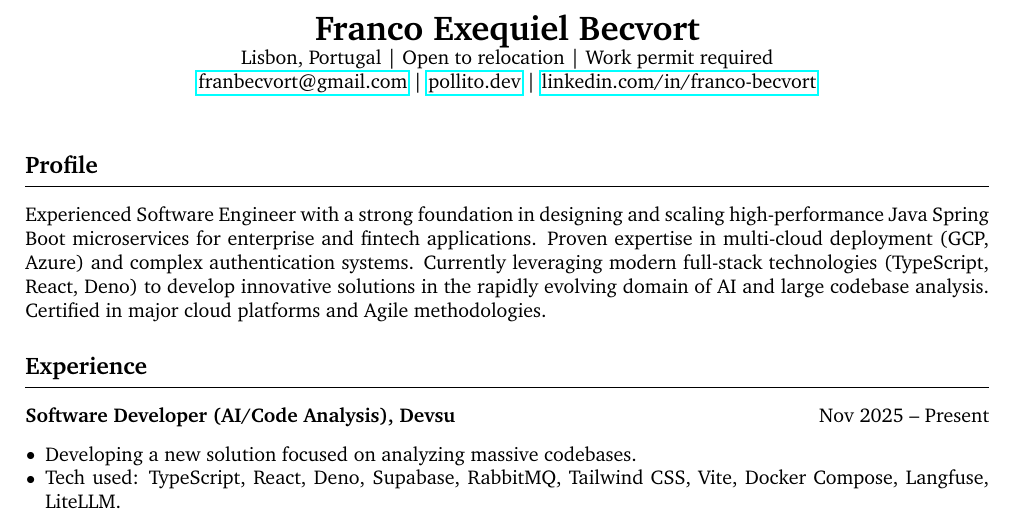
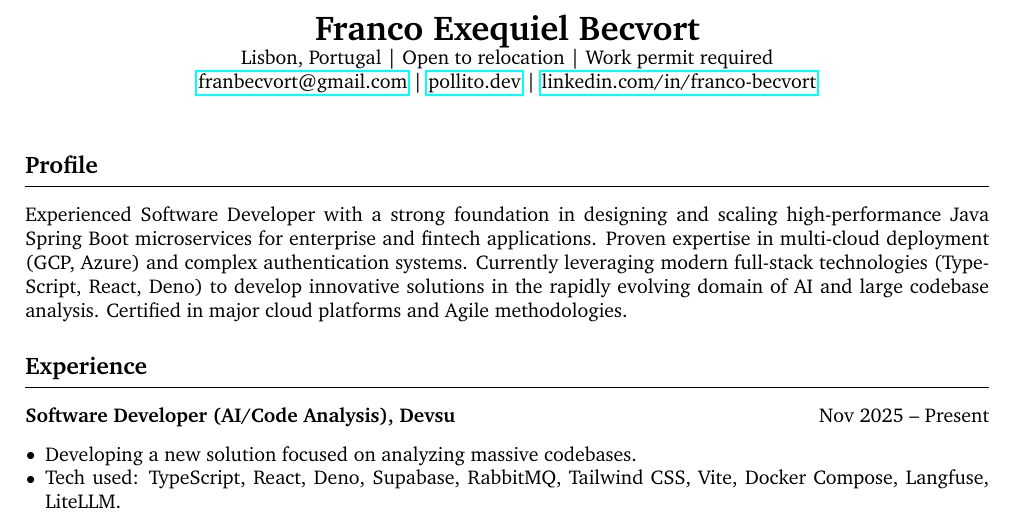
Before and after one commit to franBec/Franco-Exequiel-Becvort-CV, a LaTeX CV (Franco_Exequiel_Becvort_CV.tex): part of the page, cut so that both start at the same text. Compiled offline with pdfLaTeX.

Commit message:
Update Franco_Exequiel_Becvort_CV.tex

```diff
--- a/Franco_Exequiel_Becvort_CV.tex
+++ b/Franco_Exequiel_Becvort_CV.tex
@@ -37,7 +37,7 @@
 
 % PROFESSIONAL SUMMARY
 \section{Profile}
-Experienced Software Engineer with a strong foundation in designing and scaling high-performance Java Spring Boot microservices for enterprise and fintech applications. Proven expertise in multi-cloud deployment (GCP, Azure) and complex authentication systems. Currently leveraging modern full-stack technologies (TypeScript, React, Deno) to develop innovative solutions in the rapidly evolving domain of AI and large codebase analysis. Certified in major cloud platforms and Agile methodologies.
+Experienced Software Developer with a strong foundation in designing and scaling high-performance Java Spring Boot microservices for enterprise and fintech applications. Proven expertise in multi-cloud deployment (GCP, Azure) and complex authentication systems. Currently leveraging modern full-stack technologies (TypeScript, React, Deno) to develop innovative solutions in the rapidly evolving domain of AI and large codebase analysis. Certified in major cloud platforms and Agile methodologies.
 
 % EXPERIENCE
 \section{Experience}
```
